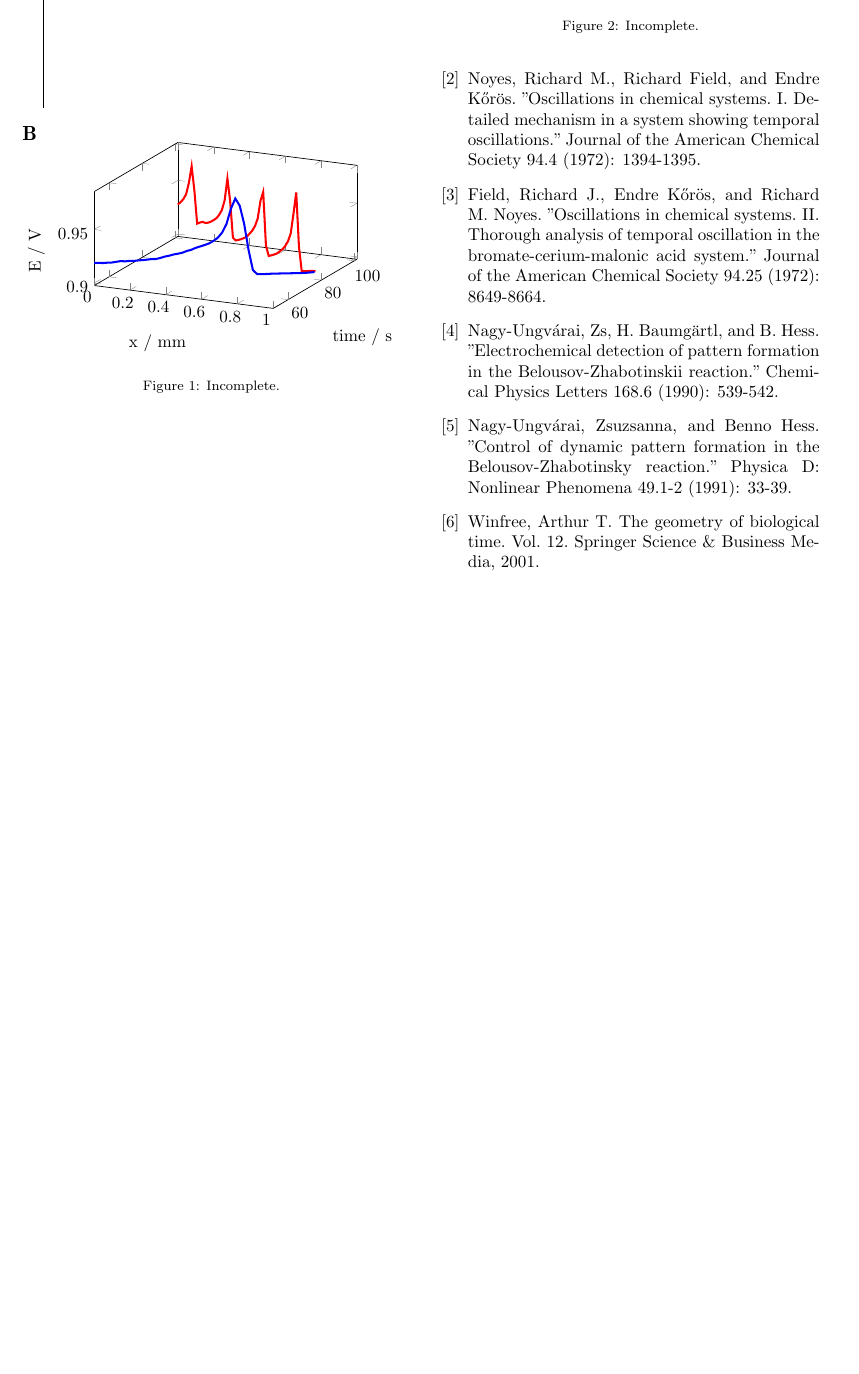
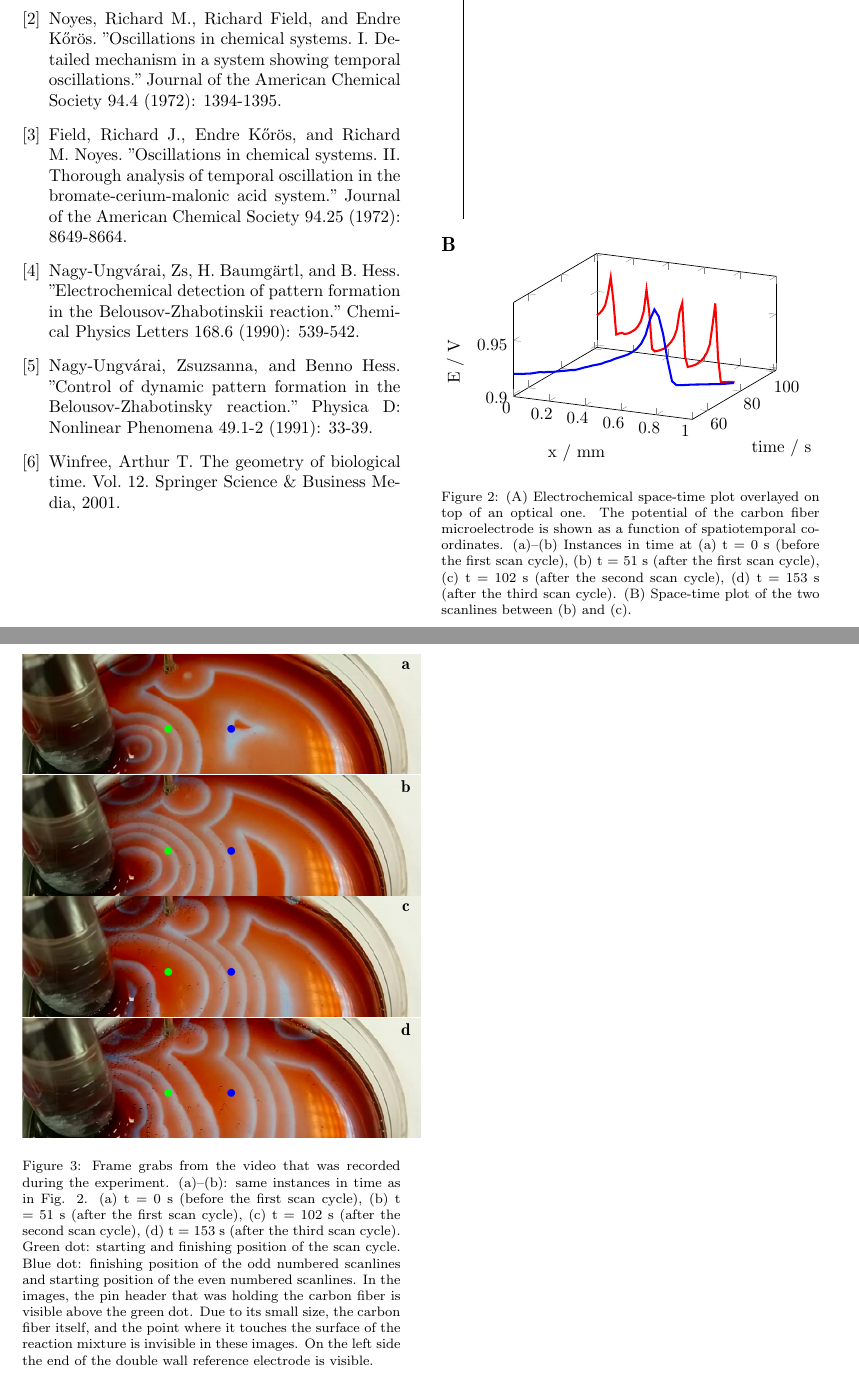
Before and after one commit to andras-kiss/bz, a LaTeX paper (bz.tex): part of page 3 of 3 before the commit and two parts of pages 3 and 4 of 4 after it, the two joined at a grey line, cut so that both start at the same text, the shorter picture padded with empty space. Compiled offline with pdfLaTeX; TikZ figures are drawn from their code, not taken from saved files.

Commit message:
figs pepecselés

```diff
--- a/bz.tex
+++ b/bz.tex
@@ -145,20 +154,14 @@ The overlayed optical-electrochemical plot was created in Gnuplot 4.6.6.
     \addplot3[very thick, color=blue] table {17101308_st_lines_there.txt};
   \end{axis}
 \end{tikzpicture}
-
-
-\caption{Incomplete.}
+\caption{(A) Electrochemical space-time plot overlayed on top of an optical one.
+The potential of the carbon fiber microelectrode is shown as a function of spatiotemporal coordinates.
+(a)--(b) Instances in time at (a) t = 0 s (before the first scan cycle), (b) t = 51 s (after the first scan cycle), (c) t = 102 s (after the second scan cycle), (d) t = 153 s (after the third scan cycle).
+(B) Space-time plot of the two scanlines between (b) and (c).}
 \label{fig:spatiotemporal}
 \end{figure}
 
 
-%\begin{figure}
-%\centering
-%% trim = left bottom right top
-%\includegraphics[trim = 200mm 20mm 150mm 150mm, clip, width=0.3\textwidth]{microelectrode.jpg}
-%\caption{}
-%\label{fig:2d}
-%\end{figure}
 
 \def\s{0.5}
 \def\left{70}
@@ -200,7 +203,14 @@ The overlayed optical-electrochemical plot was created in Gnuplot 4.6.6.
     \draw [blue] (0.2,-0.55) node[anchor=south] {\textbf{\large{•}}};
 
 \end{tikzpicture}
-\caption{Incomplete.}
+\caption{Frame grabs from the video that was recorded during the experiment.
+(a)--(b): same instances in time as in Fig. \ref{fig:spatiotemporal}.
+(a) t = 0 s (before the first scan cycle), (b) t = 51 s (after the first scan cycle), (c) t = 102 s (after the second scan cycle), (d) t = 153 s (after the third scan cycle).
+Green dot: starting and finishing position of the scan cycle.
+Blue dot: finishing position of the odd numbered scanlines and starting position of the even numbered scanlines.
+In the images, the pin header that was holding the carbon fiber is visible above the green dot.
+Due to its small size, the carbon fiber itself, and the point where it touches the surface of the reaction mixture is invisible in these images.
+On the left side the end of the double wall reference electrode is visible.}
 \label{fig:grabs}
 \end{figure}
 
```
Also changed, not shown: bz.tex (13 more changed lines), 3 other files.
